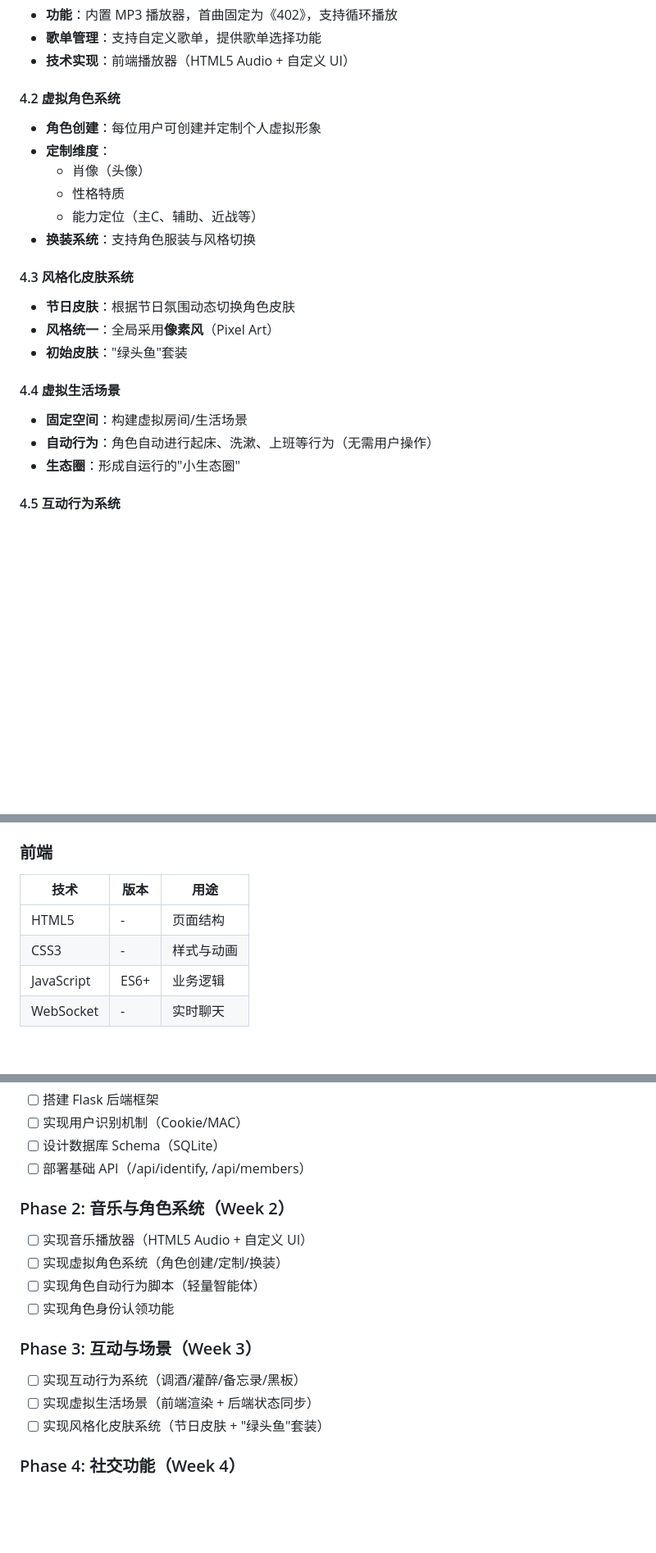
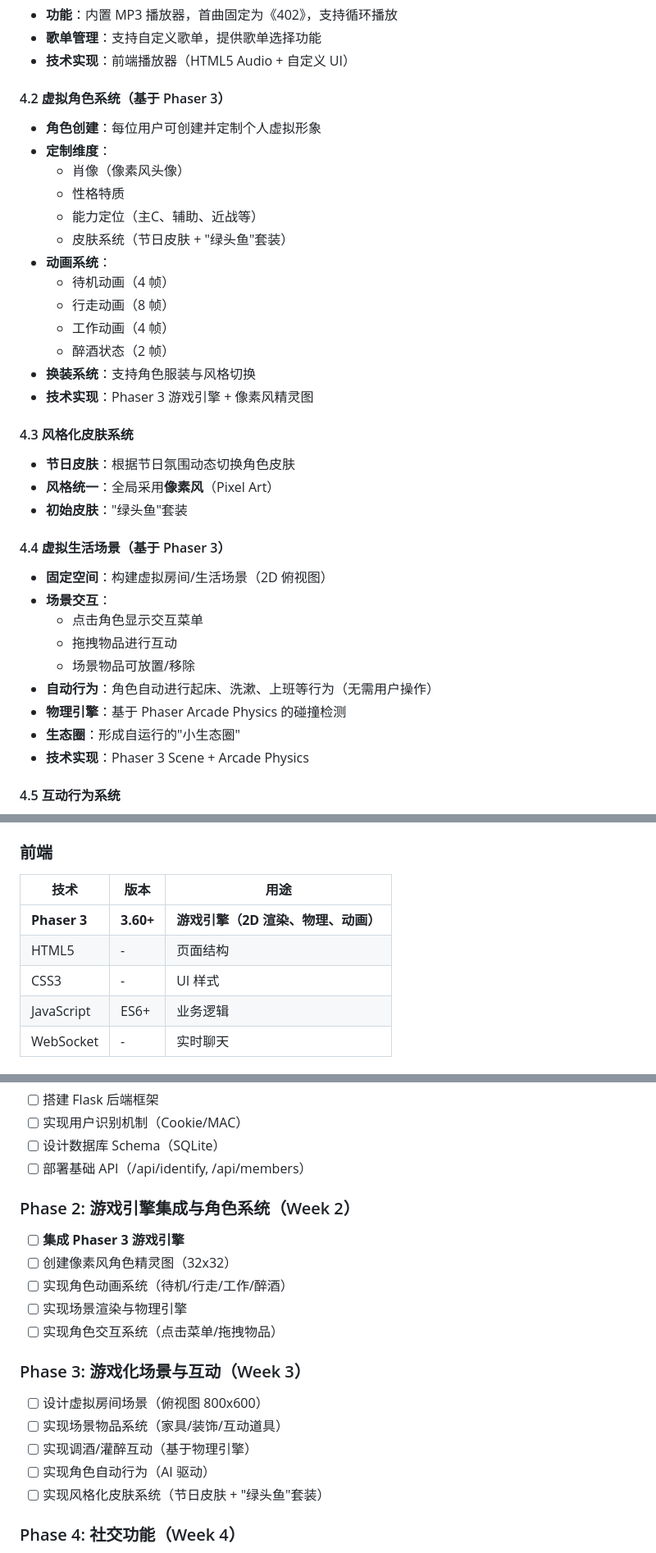
Before and after one commit to LuckyDogzyc/WebProject402, a Markdown page: PRD.md, 3 parts joined by grey strips. Shown at 82% size. Rendered like a GitHub page; blank space fills up the shorter version.

Commit message:
docs(prd): Update to Phaser 3 game engine approach

```diff
--- a/PRD.md
+++ b/PRD.md
@@ -43,23 +43,36 @@
 - **歌单管理**：支持自定义歌单，提供歌单选择功能
 - **技术实现**：前端播放器（HTML5 Audio + 自定义 UI）
 
-#### 4.2 虚拟角色系统
+#### 4.2 虚拟角色系统（基于 Phaser 3）
 - **角色创建**：每位用户可创建并定制个人虚拟形象
 - **定制维度**：
-  - 肖像（头像）
+  - 肖像（像素风头像）
   - 性格特质
   - 能力定位（主C、辅助、近战等）
+  - 皮肤系统（节日皮肤 + "绿头鱼"套装）
+- **动画系统**：
+  - 待机动画（4 帧）
+  - 行走动画（8 帧）
+  - 工作动画（4 帧）
+  - 醉酒状态（2 帧）
 - **换装系统**：支持角色服装与风格切换
+- **技术实现**：Phaser 3 游戏引擎 + 像素风精灵图
 
 #### 4.3 风格化皮肤系统
 - **节日皮肤**：根据节日氛围动态切换角色皮肤
 - **风格统一**：全局采用**像素风**（Pixel Art）
 - **初始皮肤**："绿头鱼"套装
 
-#### 4.4 虚拟生活场景
-- **固定空间**：构建虚拟房间/生活场景
+#### 4.4 虚拟生活场景（基于 Phaser 3）
+- **固定空间**：构建虚拟房间/生活场景（2D 俯视图）
+- **场景交互**：
+  - 点击角色显示交互菜单
+  - 拖拽物品进行互动
+  - 场景物品可放置/移除
 - **自动行为**：角色自动进行起床、洗漱、上班等行为（无需用户操作）
+- **物理引擎**：基于 Phaser Arcade Physics 的碰撞检测
 - **生态圈**：形成自运行的"小生态圈"
+- **技术实现**：Phaser 3 Scene + Arcade Physics
 
 #### 4.5 互动行为系统
 - **调酒互动**：用户可与虚拟角色进行调酒互动
@@ -170,8 +183,9 @@
 ### 前端
 | 技术 | 版本 | 用途 |
 |------|------|------|
+| **Phaser 3** | **3.60+** | **游戏引擎（2D 渲染、物理、动画）** |
 | HTML5 | - | 页面结构 |
-| CSS3 | - | 样式与动画 |
+| CSS3 | - | UI 样式 |
 | JavaScript | ES6+ | 业务逻辑 |
 | WebSocket | - | 实时聊天 |
 
@@ -300,15 +314,18 @@ socket.emit('character_state', { userId: 'user_01', state: 'drunk', duration: 36
 - [ ] 设计数据库 Schema（SQLite）
 - [ ] 部署基础 API（/api/identify, /api/members）
 
-### Phase 2: 音乐与角色系统（Week 2）
-- [ ] 实现音乐播放器（HTML5 Audio + 自定义 UI）
-- [ ] 实现虚拟角色系统（角色创建/定制/换装）
-- [ ] 实现角色自动行为脚本（轻量智能体）
-- [ ] 实现角色身份认领功能
+### Phase 2: 游戏引擎集成与角色系统（Week 2）
+- [ ] **集成 Phaser 3 游戏引擎**
+- [ ] 创建像素风角色精灵图（32x32）
+- [ ] 实现角色动画系统（待机/行走/工作/醉酒）
+- [ ] 实现场景渲染与物理引擎
+- [ ] 实现角色交互系统（点击菜单/拖拽物品）
 
-### Phase 3: 互动与场景（Week 3）
-- [ ] 实现互动行为系统（调酒/灌醉/备忘录/黑板）
-- [ ] 实现虚拟生活场景（前端渲染 + 后端状态同步）
+### Phase 3: 游戏化场景与互动（Week 3）
+- [ ] 设计虚拟房间场景（俯视图 800x600）
+- [ ] 实现场景物品系统（家具/装饰/互动道具）
+- [ ] 实现调酒/灌醉互动（基于物理引擎）
+- [ ] 实现角色自动行为（AI 驱动）
 - [ ] 实现风格化皮肤系统（节日皮肤 + "绿头鱼"套装）
 
 ### Phase 4: 社交功能（Week 4）
```
